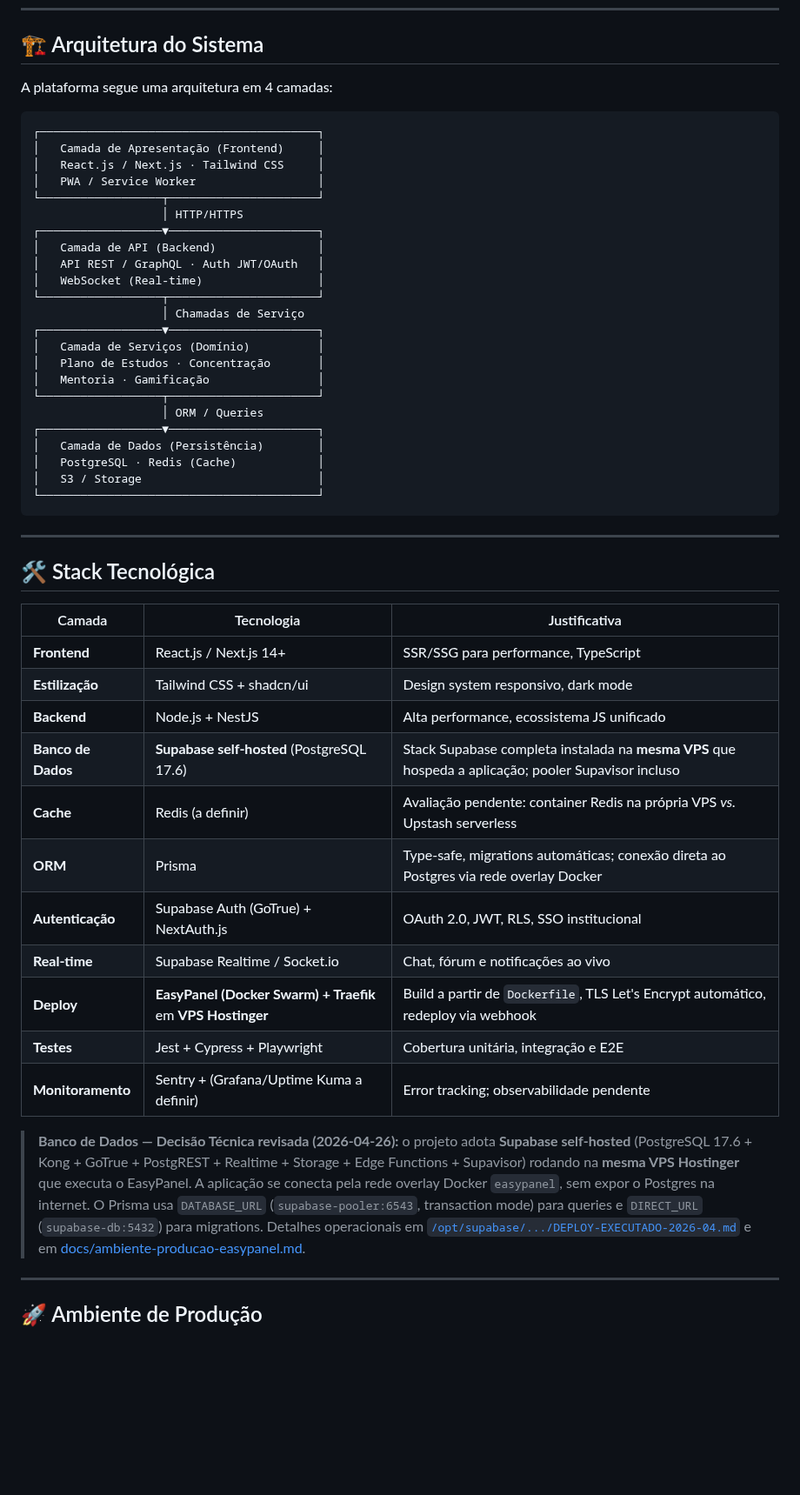
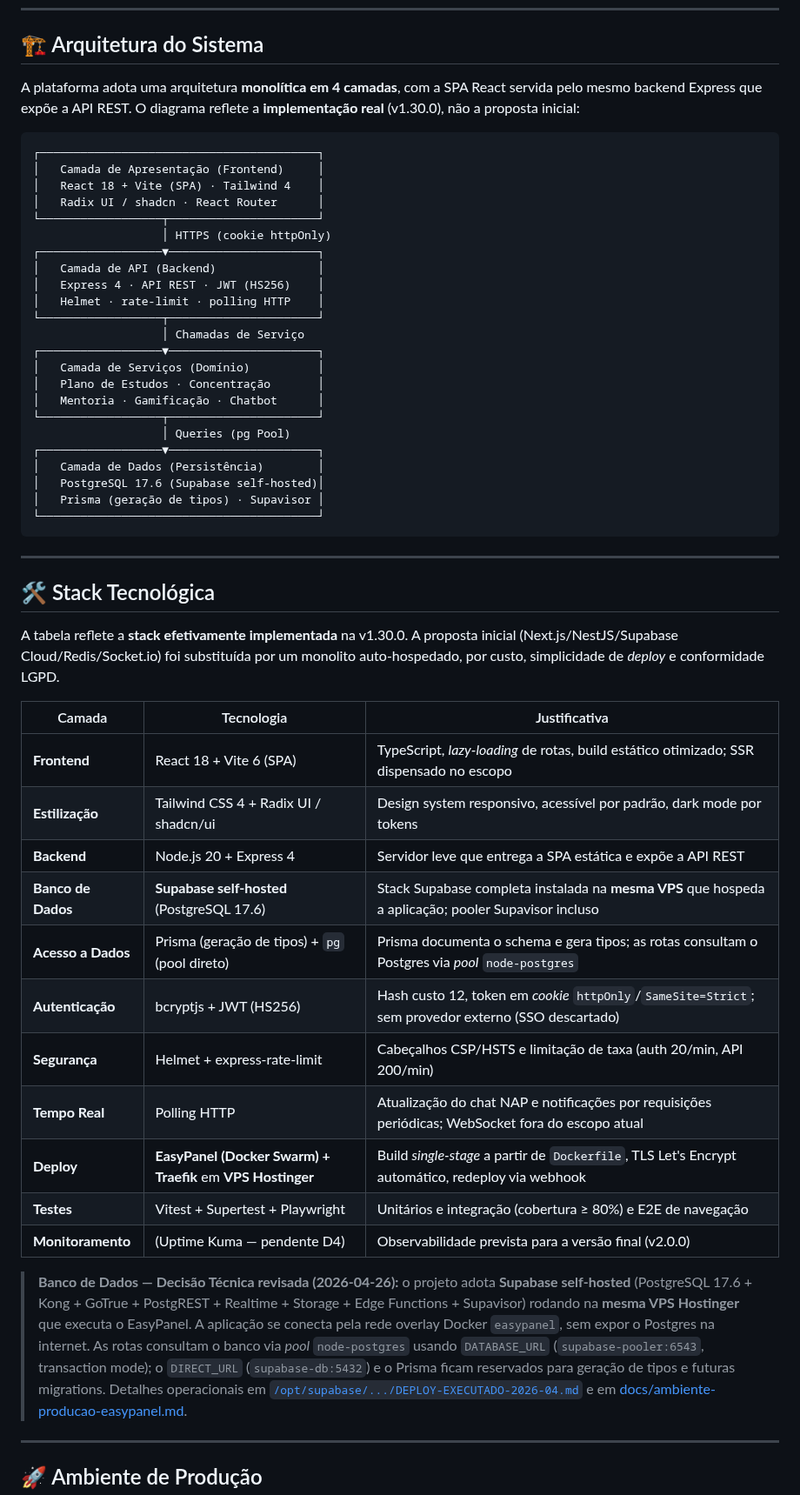
Before and after one commit to GabrielMalheirosdeCastro/Desenvolvimento-WEB-II, a Markdown page: README.md, the part around the change. Shown at 87% size. Drawn GitHub-style; blank space fills up the shorter version.

Commit message:
docs: reconcilia README com a stack real implementada (v1.30.0)
Alinha a documentacao publica ao sistema efetivamente entregue, encerrando
parte do Bloco G (fechamento academico) rumo a v2.0.0.

- Diagrama de arquitetura em 4 camadas reescrito: descreve o monolito real
  (SPA React 18 + Vite servida pelo Express 4, JWT em cookie httpOnly,
  PostgreSQL 17.6 self-hosted via pool pg), no lugar da proposta inicial
  (Next.js/PWA, GraphQL/OAuth/WebSocket, Redis, S3).
- Tabela de Stack Tecnologica atualizada para a implementacao real
  (React+Vite, Express, bcrypt+JWT, Helmet, rate-limit, polling HTTP,
  deploy single-stage no EasyPanel), removendo NestJS, Redis, Supabase
  Cloud, Socket.io e Cypress.
- Nota tecnica do banco corrigida: as rotas consultam o Postgres via pool
  node-postgres; Prisma e DIRECT_URL ficam reservados a geracao de tipos e
  futuras migrations.
- CHANGELOG registra a correcao sob [Unreleased] > Changed.

Mudanca exclusiva de documentacao: sem alteracao de codigo, sem bump de
versao e sem redeploy.

````diff
--- a/README.md
+++ b/README.md
@@ -51,31 +51,33 @@ O **Site de Acolhimento FAESA** é uma plataforma web responsiva que centraliza
 
 ## 🏗️ Arquitetura do Sistema
 
-A plataforma segue uma arquitetura em 4 camadas:
+A plataforma adota uma arquitetura **monolítica em 4 camadas**, com a SPA React servida
+pelo mesmo backend Express que expõe a API REST. O diagrama reflete a **implementação real**
+(v1.30.0), não a proposta inicial:
 
 ```
 ┌─────────────────────────────────────────┐
 │   Camada de Apresentação (Frontend)     │
-│   React.js / Next.js · Tailwind CSS     │
-│   PWA / Service Worker                  │
+│   React 18 + Vite (SPA) · Tailwind 4    │
+│   Radix UI / shadcn · React Router      │
 └──────────────────┬──────────────────────┘
-                   │ HTTP/HTTPS
+                   │ HTTPS (cookie httpOnly)
 ┌──────────────────▼──────────────────────┐
 │   Camada de API (Backend)               │
-│   API REST / GraphQL · Auth JWT/OAuth   │
-│   WebSocket (Real-time)                 │
+│   Express 4 · API REST · JWT (HS256)    │
+│   Helmet · rate-limit · polling HTTP    │
 └──────────────────┬──────────────────────┘
                    │ Chamadas de Serviço
 ┌──────────────────▼──────────────────────┐
 │   Camada de Serviços (Domínio)          │
 │   Plano de Estudos · Concentração       │
-│   Mentoria · Gamificação                │
+│   Mentoria · Gamificação · Chatbot      │
 └──────────────────┬──────────────────────┘
-                   │ ORM / Queries
+                   │ Queries (pg Pool)
 ┌──────────────────▼──────────────────────┐
 │   Camada de Dados (Persistência)        │
-│   PostgreSQL · Redis (Cache)            │
-│   S3 / Storage                          │
+│   PostgreSQL 17.6 (Supabase self-hosted)│
+│   Prisma (geração de tipos) · Supavisor │
 └─────────────────────────────────────────┘
 ```
 
@@ -83,25 +85,30 @@ A plataforma segue uma arquitetura em 4 camadas:
 
 ## 🛠️ Stack Tecnológica
 
+A tabela reflete a **stack efetivamente implementada** na v1.30.0. A proposta inicial
+(Next.js/NestJS/Supabase Cloud/Redis/Socket.io) foi substituída por um monolito
+auto-hospedado, por custo, simplicidade de *deploy* e conformidade LGPD.
+
 | Camada | Tecnologia | Justificativa |
 |---|---|---|
-| **Frontend** | React.js / Next.js 14+ | SSR/SSG para performance, TypeScript |
-| **Estilização** | Tailwind CSS + shadcn/ui | Design system responsivo, dark mode |
-| **Backend** | Node.js + NestJS | Alta performance, ecossistema JS unificado |
+| **Frontend** | React 18 + Vite 6 (SPA) | TypeScript, *lazy-loading* de rotas, build estático otimizado; SSR dispensado no escopo |
+| **Estilização** | Tailwind CSS 4 + Radix UI / shadcn/ui | Design system responsivo, acessível por padrão, dark mode por tokens |
+| **Backend** | Node.js 20 + Express 4 | Servidor leve que entrega a SPA estática e expõe a API REST |
 | **Banco de Dados** | **Supabase self-hosted** (PostgreSQL 17.6) | Stack Supabase completa instalada na **mesma VPS** que hospeda a aplicação; pooler Supavisor incluso |
-| **Cache** | Redis (a definir) | Avaliação pendente: container Redis na própria VPS *vs.* Upstash serverless |
-| **ORM** | Prisma | Type-safe, migrations automáticas; conexão direta ao Postgres via rede overlay Docker |
-| **Autenticação** | Supabase Auth (GoTrue) + NextAuth.js | OAuth 2.0, JWT, RLS, SSO institucional |
-| **Real-time** | Supabase Realtime / Socket.io | Chat, fórum e notificações ao vivo |
-| **Deploy** | **EasyPanel (Docker Swarm) + Traefik** em **VPS Hostinger** | Build a partir de `Dockerfile`, TLS Let's Encrypt automático, redeploy via webhook |
-| **Testes** | Jest + Cypress + Playwright | Cobertura unitária, integração e E2E |
-| **Monitoramento** | Sentry + (Grafana/Uptime Kuma a definir) | Error tracking; observabilidade pendente |
+| **Acesso a Dados** | Prisma (geração de tipos) + `pg` (pool direto) | Prisma documenta o schema e gera tipos; as rotas consultam o Postgres via *pool* `node-postgres` |
+| **Autenticação** | bcryptjs + JWT (HS256) | Hash custo 12, token em *cookie* `httpOnly`/`SameSite=Strict`; sem provedor externo (SSO descartado) |
+| **Segurança** | Helmet + express-rate-limit | Cabeçalhos CSP/HSTS e limitação de taxa (auth 20/min, API 200/min) |
+| **Tempo Real** | Polling HTTP | Atualização do chat NAP e notificações por requisições periódicas; WebSocket fora do escopo atual |
+| **Deploy** | **EasyPanel (Docker Swarm) + Traefik** em **VPS Hostinger** | Build *single-stage* a partir de `Dockerfile`, TLS Let's Encrypt automático, redeploy via webhook |
+| **Testes** | Vitest + Supertest + Playwright | Unitários e integração (cobertura ≥ 80%) e E2E de navegação |
+| **Monitoramento** | (Uptime Kuma — pendente D4) | Observabilidade prevista para a versão final (v2.0.0) |
 
 > **Banco de Dados — Decisão Técnica revisada (2026-04-26):** o projeto adota **Supabase self-hosted**
 > (PostgreSQL 17.6 + Kong + GoTrue + PostgREST + Realtime + Storage + Edge Functions + Supavisor)
 > rodando na **mesma VPS Hostinger** que executa o EasyPanel. A aplicação se conecta pela rede
-> overlay Docker `easypanel`, sem expor o Postgres na internet. O Prisma usa `DATABASE_URL`
-> (`supabase-pooler:6543`, transaction mode) para queries e `DIRECT_URL` (`supabase-db:5432`) para
+> overlay Docker `easypanel`, sem expor o Postgres na internet. As rotas consultam o banco via
+> *pool* `node-postgres` usando `DATABASE_URL` (`supabase-pooler:6543`, transaction mode); o
+> `DIRECT_URL` (`supabase-db:5432`) e o Prisma ficam reservados para geração de tipos e futuras
 > migrations. Detalhes operacionais em [`/opt/supabase/.../DEPLOY-EXECUTADO-2026-04.md`](../postgres17-supabase-easypanel/docs/DEPLOY-EXECUTADO-2026-04.md)
 > e em [docs/ambiente-producao-easypanel.md](docs/ambiente-producao-easypanel.md).
 
````
Also changed, not shown: CHANGELOG.md (+10 -0 lines).
